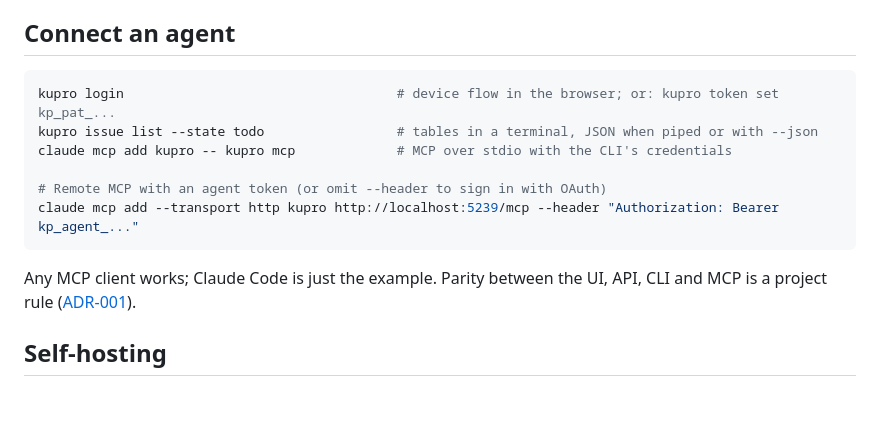
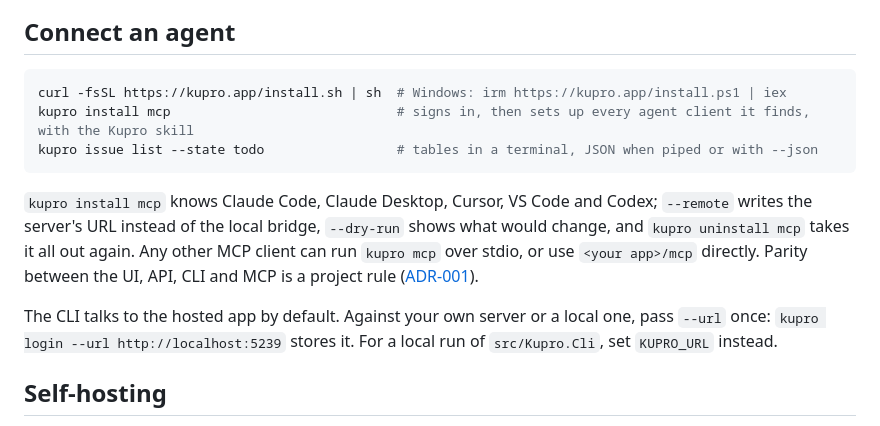
Before and after one commit to NielsPilgaard/Kupro, a Markdown page: README.md, the part around the change. Drawn GitHub-style; blank space fills up the shorter version.

Commit message:
docs(cli): document install flow and CLI releases

````diff
--- a/README.md
+++ b/README.md
@@ -62,16 +62,18 @@ screenshots above through the CLI.
 ## Connect an agent
 
 ```sh
-kupro login                                   # device flow in the browser; or: kupro token set kp_pat_...
+curl -fsSL https://kupro.app/install.sh | sh  # Windows: irm https://kupro.app/install.ps1 | iex
+kupro install mcp                             # signs in, then sets up every agent client it finds, with the Kupro skill
 kupro issue list --state todo                 # tables in a terminal, JSON when piped or with --json
-claude mcp add kupro -- kupro mcp             # MCP over stdio with the CLI's credentials
-
-# Remote MCP with an agent token (or omit --header to sign in with OAuth)
-claude mcp add --transport http kupro http://localhost:5239/mcp --header "Authorization: Bearer kp_agent_..."
 ```
 
-Any MCP client works; Claude Code is just the example. Parity between the UI, API, CLI and MCP is a project rule
-([ADR-001](docs/adr/ADR-001-agent-parity.md)).
+`kupro install mcp` knows Claude Code, Claude Desktop, Cursor, VS Code and Codex; `--remote` writes the server's URL
+instead of the local bridge, `--dry-run` shows what would change, and `kupro uninstall mcp` takes it all out again. Any
+other MCP client can run `kupro mcp` over stdio, or use `<your app>/mcp` directly. Parity between the UI, API, CLI and
+MCP is a project rule ([ADR-001](docs/adr/ADR-001-agent-parity.md)).
+
+The CLI talks to the hosted app by default. Against your own server or a local one, pass `--url` once:
+`kupro login --url http://localhost:5239` stores it. For a local run of `src/Kupro.Cli`, set `KUPRO_URL` instead.
 
 ## Self-hosting
 
````
Also changed, not shown: docs/adr/ADR-018-cli-distribution.md (+10 -0 lines), docs/runbooks/deploy.md (+18 -0 lines).
